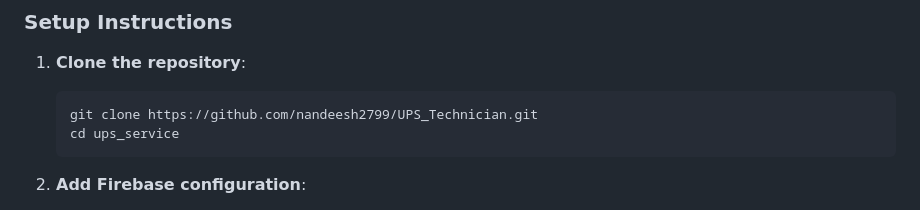
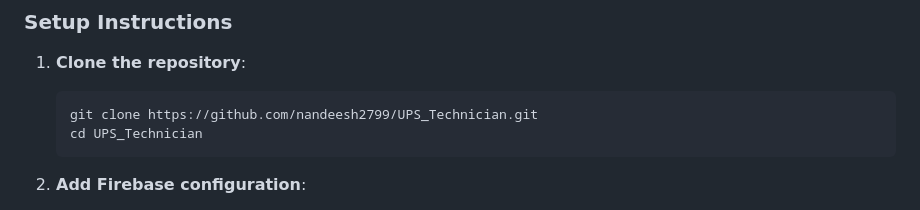
Before and after one commit to nandeesh2799/UPS_Technician, a Markdown page: README.md, the part around the change. Drawn GitHub-style.

Commit message:
docs: correct directory name in clone instructions

````diff
--- a/README.md
+++ b/README.md
@@ -77,7 +77,7 @@ lib/
 1. **Clone the repository**:
    ```bash
    git clone https://github.com/nandeesh2799/UPS_Technician.git
-   cd ups_service
+   cd UPS_Technician
    ```
 
 2. **Add Firebase configuration**:
````
